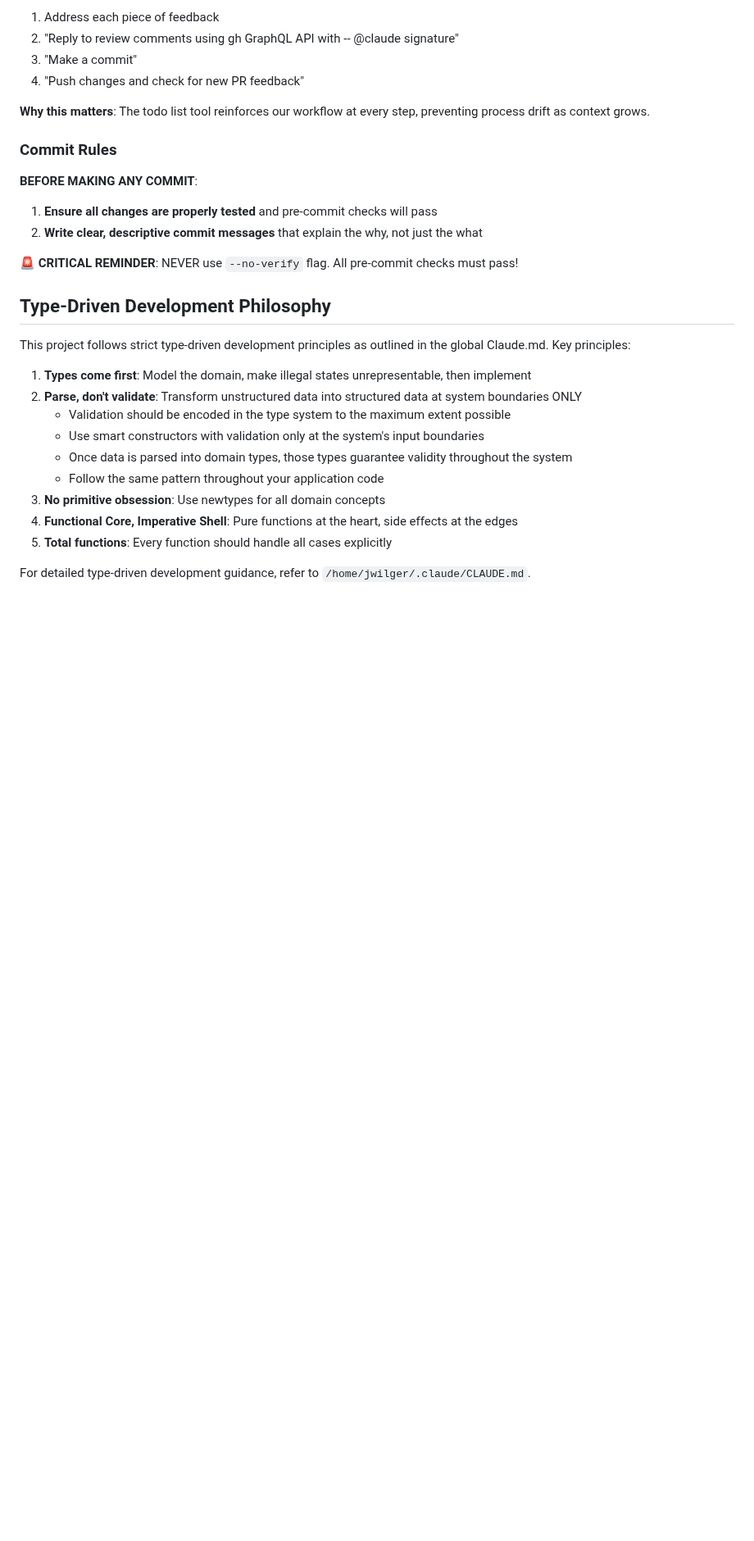
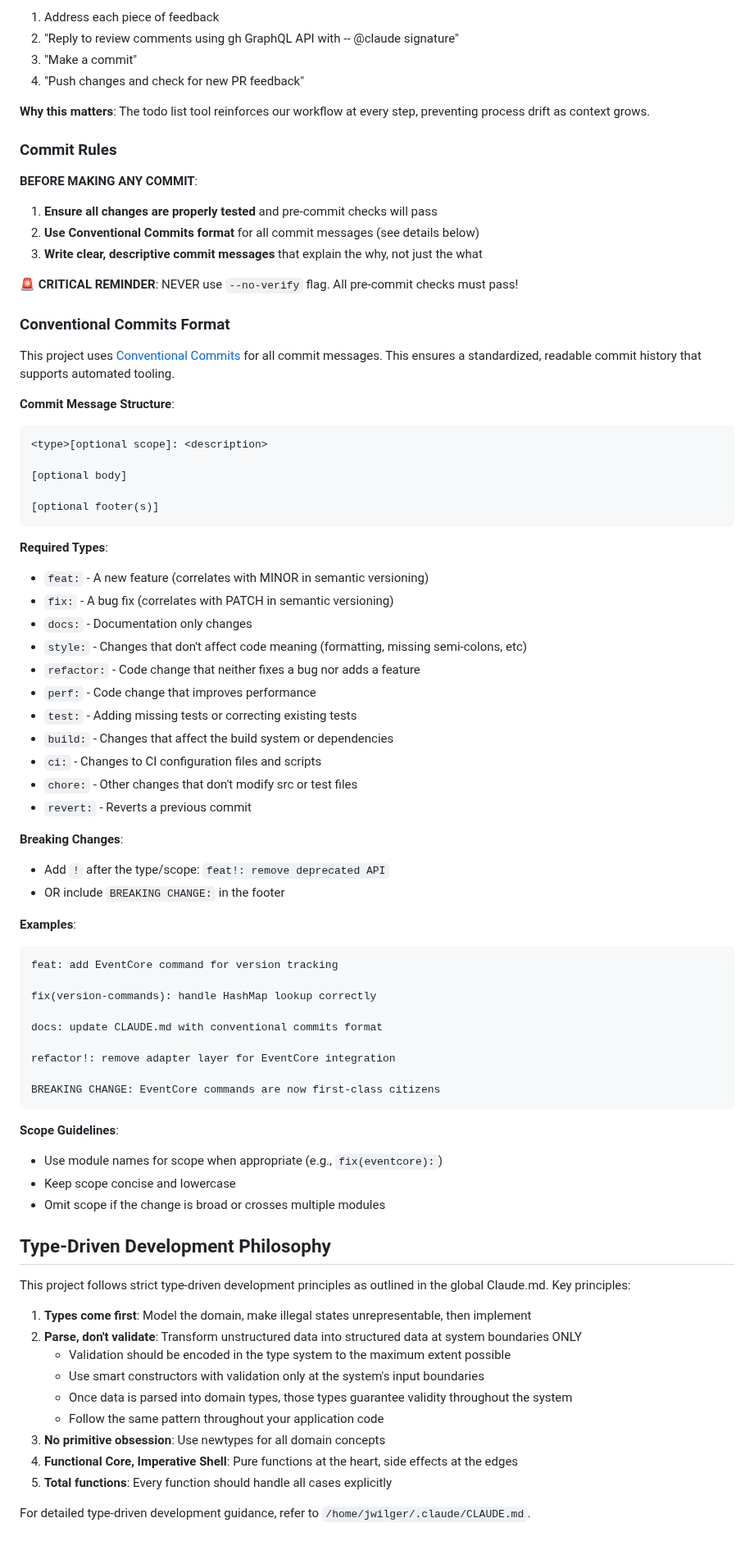
Before and after one commit to jwilger/union_square, a Markdown page: CLAUDE.md, the part around one of its changes. Shown at 82% size. Rendered like a GitHub page; blank space fills up the shorter version.

Commit message:
docs: add Conventional Commits requirements to CLAUDE.md
- Update commit rules to require Conventional Commits format
- Add detailed Conventional Commits specification section
- Update PR workflow to require Conventional Commits format for PR titles
- Include examples and scope guidelines for clarity

````diff
--- a/CLAUDE.md
+++ b/CLAUDE.md
@@ -90,9 +90,58 @@ For PR feedback specifically:
 **BEFORE MAKING ANY COMMIT**:
 
 1. **Ensure all changes are properly tested** and pre-commit checks will pass
-2. **Write clear, descriptive commit messages** that explain the why, not just the what
+2. **Use Conventional Commits format** for all commit messages (see details below)
+3. **Write clear, descriptive commit messages** that explain the why, not just the what
 
 **🚨 CRITICAL REMINDER**: NEVER use `--no-verify` flag. All pre-commit checks must pass!
+
+### Conventional Commits Format
+
+This project uses [Conventional Commits](https://www.conventionalcommits.org/) for all commit messages. This ensures a standardized, readable commit history that supports automated tooling.
+
+**Commit Message Structure**:
+```
+<type>[optional scope]: <description>
+
+[optional body]
+
+[optional footer(s)]
+```
+
+**Required Types**:
+- `feat:` - A new feature (correlates with MINOR in semantic versioning)
+- `fix:` - A bug fix (correlates with PATCH in semantic versioning)
+- `docs:` - Documentation only changes
+- `style:` - Changes that don't affect code meaning (formatting, missing semi-colons, etc)
+- `refactor:` - Code change that neither fixes a bug nor adds a feature
+- `perf:` - Code change that improves performance
+- `test:` - Adding missing tests or correcting existing tests
+- `build:` - Changes that affect the build system or dependencies
+- `ci:` - Changes to CI configuration files and scripts
+- `chore:` - Other changes that don't modify src or test files
+- `revert:` - Reverts a previous commit
+
+**Breaking Changes**:
+- Add `!` after the type/scope: `feat!: remove deprecated API`
+- OR include `BREAKING CHANGE:` in the footer
+
+**Examples**:
+```
+feat: add EventCore command for version tracking
+
+fix(version-commands): handle HashMap lookup correctly
+
+docs: update CLAUDE.md with conventional commits format
+
+refactor!: remove adapter layer for EventCore integration
+
+BREAKING CHANGE: EventCore commands are now first-class citizens
+```
+
+**Scope Guidelines**:
+- Use module names for scope when appropriate (e.g., `fix(eventcore):`)
+- Keep scope concise and lowercase
+- Omit scope if the change is broad or crosses multiple modules
 
 ## Type-Driven Development Philosophy
 
````
Also changed, not shown: other parts of CLAUDE.md (+7 -0 lines).
